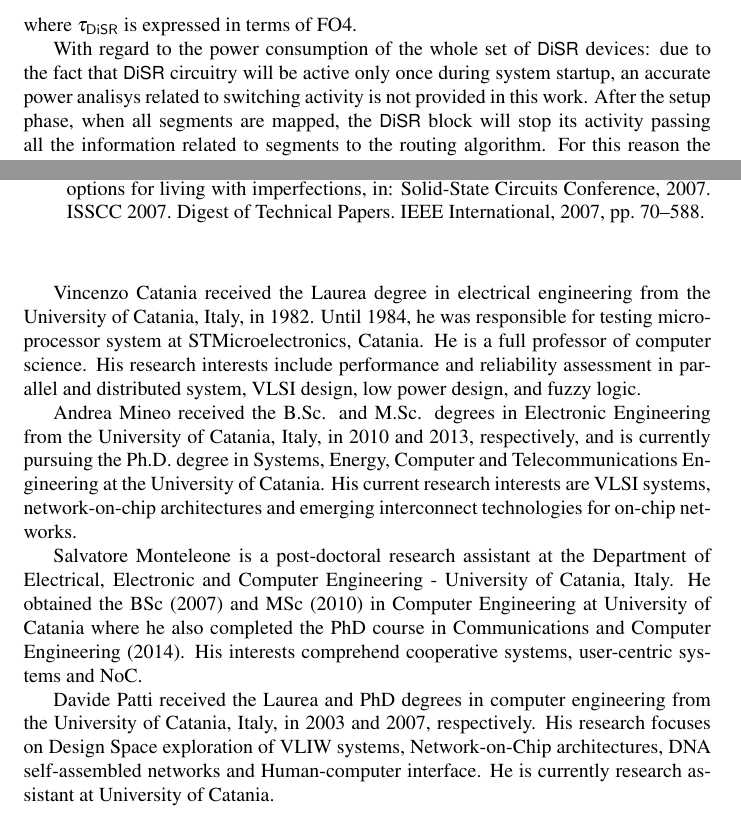
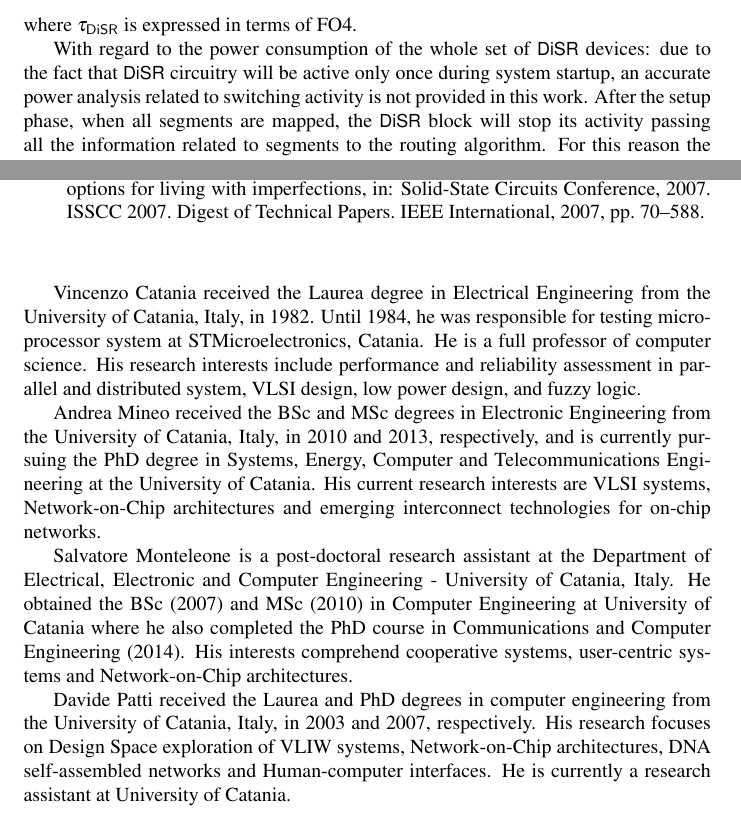
Before and after one commit to davidepatti/disr, a LaTeX paper (PAPER/paper.tex, which reads PAPER/implementation.tex): two parts of pages 20 and 24 of 24, joined at a grey line, cut so that both start at the same text. Compiled offline with pdfLaTeX.

Commit message:
Fixed bio for each author and some other typos

```diff
--- a/PAPER/implementation.tex
+++ b/PAPER/implementation.tex
@@ -201,7 +201,7 @@ where $\mathrm{\tau_{\disr{}}}$ is expressed in terms of FO4.
 
 With regard to the power consumption of the whole set of \disr{} devices:
 due to the fact that \disr{} circuitry will be active
-only once during system startup, an accurate power analisys related to switching
+only once during system startup, an accurate power analysis related to switching
 activity is not provided in this work. After the setup phase,
 when all segments are mapped, the \disr{} block will stop its activity
 passing all the information related to segments to the routing
--- a/PAPER/paper.tex
+++ b/PAPER/paper.tex
@@ -179,7 +179,7 @@ DNA grid using the appropriate nano devices models.
 %------------------------------------------------------------------------------
 \vspace{10 mm}
 
-Vincenzo Catania received the Laurea degree in electrical engineering
+Vincenzo Catania received the Laurea degree in Electrical Engineering
 from the University of Catania, Italy, in 1982. Until 1984, he was
 responsible for testing microprocessor system at STMicroelectronics,
 Catania. He is a full professor of computer
@@ -187,12 +187,12 @@ science. His research interests include performance and reliability
 assessment in parallel and distributed system, VLSI design, low power
 design, and fuzzy logic.
 
-Andrea Mineo received the B.Sc. and M.Sc. degrees in Electronic
+Andrea Mineo received the BSc and MSc degrees in Electronic
 Engineering from the University of Catania, Italy, in 2010 and 2013,
-respectively, and is currently pursuing the Ph.D. degree in Systems,
+respectively, and is currently pursuing the PhD degree in Systems,
 Energy, Computer and Telecommunications Engineering at the University
-of Catania.  His current research interests are VLSI systems,
-network-on-chip architectures  and emerging interconnect technologies
+of Catania. His current research interests are VLSI systems,
+Network-on-Chip architectures and emerging interconnect technologies
 for on-chip networks.
 
 Salvatore Monteleone is a post-doctoral research assistant at the
@@ -200,14 +200,14 @@ Department of Electrical, Electronic and Computer Engineering -
 University of Catania, Italy. He obtained the BSc (2007) and MSc
 (2010) in Computer Engineering at University of Catania where he also
 completed the PhD course in Communications and Computer Engineering
-(2014).  His interests comprehend cooperative systems, user-centric
-systems and NoC.
+(2014). His interests comprehend cooperative systems, user-centric
+systems and Network-on-Chip architectures.
 
 Davide Patti received the Laurea and PhD degrees in computer
 engineering from the University of Catania, Italy, in 2003 and 2007,
 respectively. His research focuses on Design Space exploration of VLIW
 systems, Network-on-Chip architectures, DNA self-assembled networks
-and Human-computer interface. He is currently research assistant
+and Human-computer interfaces. He is currently a research assistant
 at University of Catania.
 
 \end{document}
```
Also changed, not shown: PAPER/introduction.tex (+1 -1 lines), PAPER/simulation.tex (+1 -1 lines).
